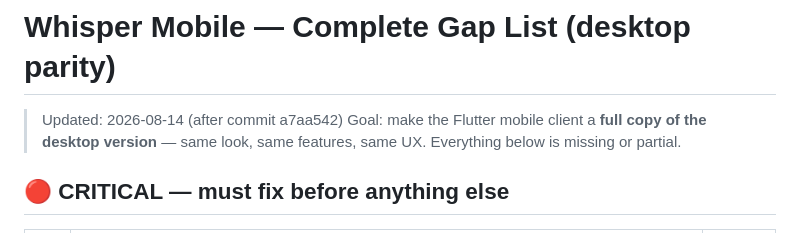
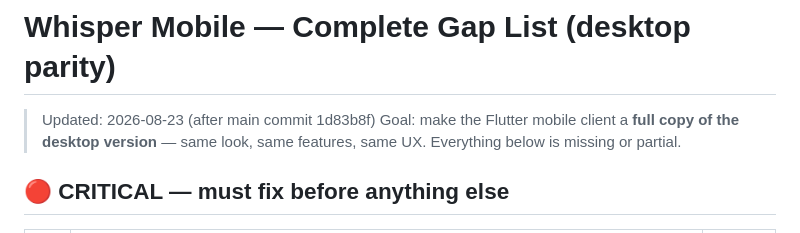
Before and after one commit to ZoniBoy00/Whisper-Chat, a Markdown page: docs/MOBILE-GAP.md, the part around the change. GitHub-like rendering.

```diff
--- a/docs/MOBILE-GAP.md
+++ b/docs/MOBILE-GAP.md
@@ -1,6 +1,6 @@
 # Whisper Mobile — Complete Gap List (desktop parity)
 
-> Updated: 2026-08-14 (after commit a7aa542)
+> Updated: 2026-08-23 (after main commit 1d83b8f)
 > Goal: make the Flutter mobile client a **full copy of the desktop version** —
 > same look, same features, same UX. Everything below is missing or partial.
 
```
Also changed, not shown: README.md (+8 -6 lines), docs/ROADMAP.md (+4 -4 lines).
